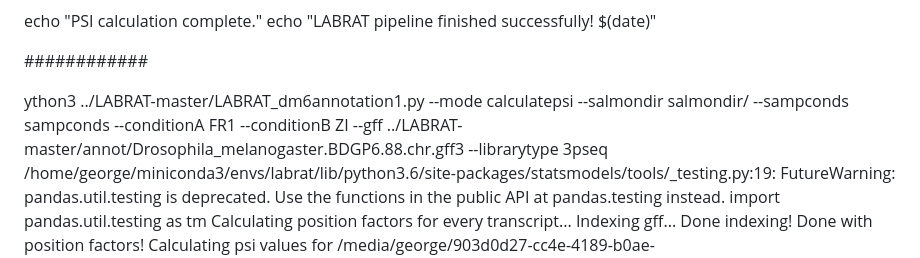
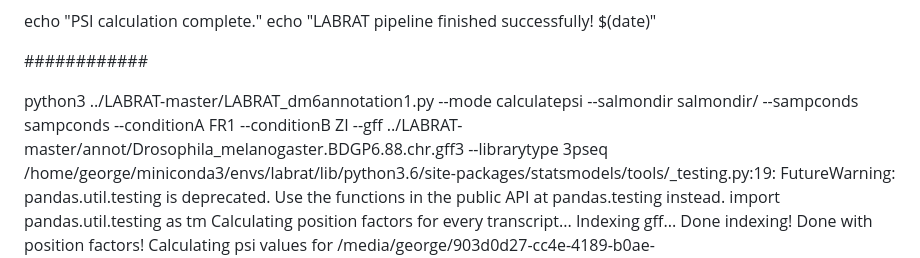
Before and after one commit to gsarfo-boateng/Labrat-pipeline, a Markdown page: README.md, the part around the change. GitHub-like rendering.

```diff
--- a/README.md
+++ b/README.md
@@ -110,7 +110,7 @@ echo "LABRAT pipeline finished successfully! $(date)"
 
 ############
 
-ython3 ../LABRAT-master/LABRAT_dm6annotation1.py --mode calculatepsi --salmondir salmondir/ --sampconds sampconds --conditionA FR1 --conditionB ZI --gff ../LABRAT-master/annot/Drosophila_melanogaster.BDGP6.88.chr.gff3 --librarytype 3pseq
+python3 ../LABRAT-master/LABRAT_dm6annotation1.py --mode calculatepsi --salmondir salmondir/ --sampconds sampconds --conditionA FR1 --conditionB ZI --gff ../LABRAT-master/annot/Drosophila_melanogaster.BDGP6.88.chr.gff3 --librarytype 3pseq
 /home/george/miniconda3/envs/labrat/lib/python3.6/site-packages/statsmodels/tools/_testing.py:19: FutureWarning: pandas.util.testing is deprecated. Use the functions in the public API at pandas.testing instead.
   import pandas.util.testing as tm
 Calculating position factors for every transcript...
```
